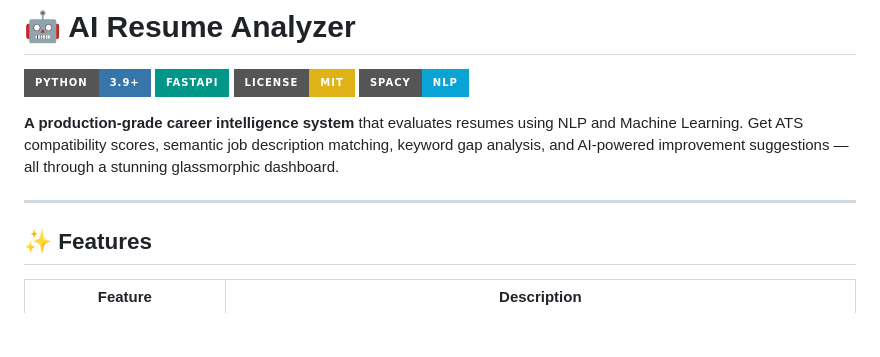
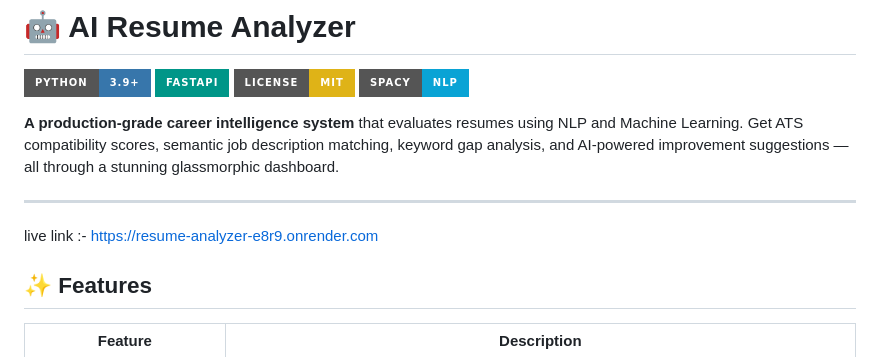
Before and after one commit to Harshitdubey-lab/Resume_analyzer, a Markdown page: README.md, the part around the change. Rendered like a GitHub page; badges without logos; blank space fills up the shorter version.

```diff
--- a/README.md
+++ b/README.md
@@ -8,6 +8,11 @@
 **A production-grade career intelligence system** that evaluates resumes using NLP and Machine Learning. Get ATS compatibility scores, semantic job description matching, keyword gap analysis, and AI-powered improvement suggestions — all through a stunning glassmorphic dashboard.
 
 ---
+
+
+
+live link :- https://resume-analyzer-e8r9.onrender.com
+
 
 ## ✨ Features
 
```
